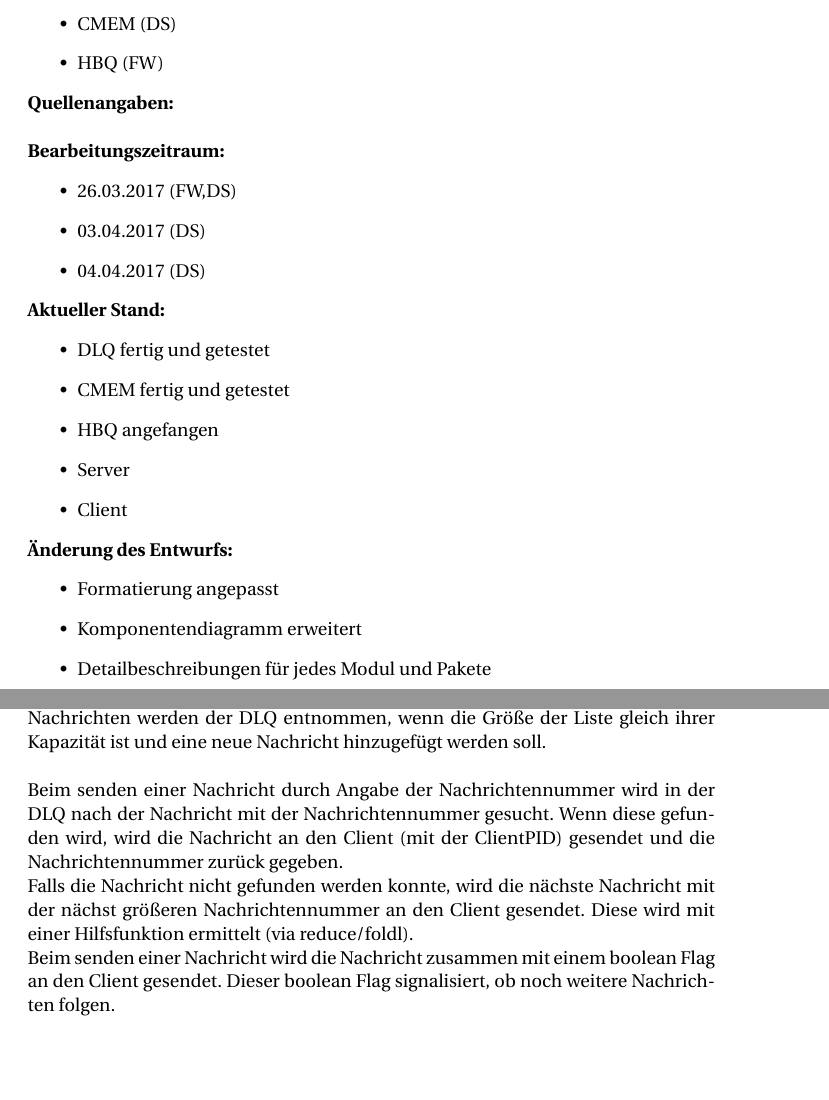
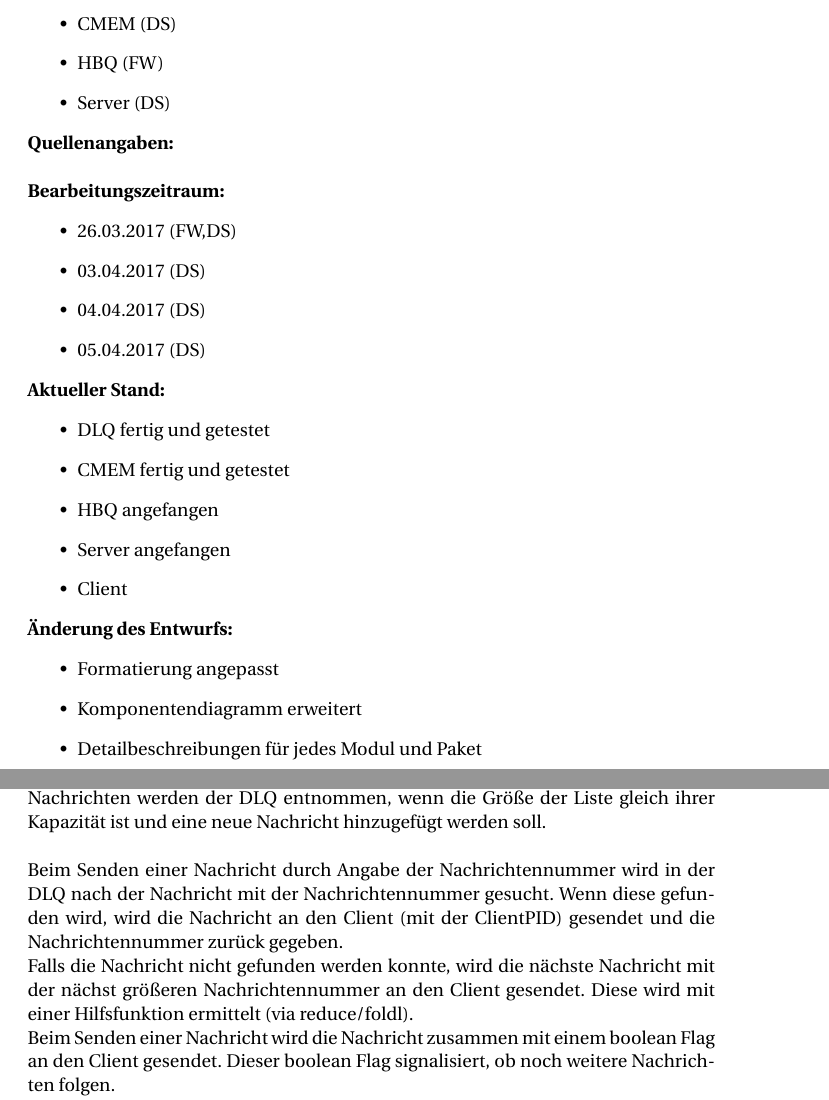
Before and after one commit to meandor/vs2017, a LaTeX problem sheet (exercise1/docs/aufg1_dokumentation.tex): two parts of pages 1 and 11 of 11, joined at a grey line, cut so that both start at the same text, the shorter picture padded with empty space. Compiled offline with pdfLaTeX.

Commit message:
Add server work in progress documentation

```diff
--- a/exercise1/docs/aufg1_dokumentation.tex
+++ b/exercise1/docs/aufg1_dokumentation.tex
@@ -27,6 +27,7 @@
     \item DLQ (DS)
     \item CMEM (DS)
 	\item HBQ (FW)
+	\item Server (DS)
 \end{itemize}
 
 \textbf{Quellenangaben:}\\
@@ -36,6 +37,7 @@
 	\item 26.03.2017 (FW,DS)
 	\item 03.04.2017 (DS)
 	\item 04.04.2017 (DS)
+	\item 05.04.2017 (DS)
 \end{itemize}
 
 \textbf{Aktueller Stand:}
@@ -43,7 +45,7 @@
 	\item DLQ fertig und getestet
 	\item CMEM fertig und getestet
 	\item HBQ angefangen
-	\item Server
+	\item Server angefangen
 	\item Client
 \end{itemize}
 
@@ -51,7 +53,7 @@
 \begin{itemize}
     \item Formatierung angepasst
 	\item Komponentendiagramm erweitert
-	\item Detailbeschreibungen für jedes Modul und Pakete
+	\item Detailbeschreibungen für jedes Modul und Paket
 \end{itemize}
 
 \newpage
@@ -274,11 +276,11 @@ Neue Nachrichten werden am Anfang der Liste angefügt. Das vereinfacht die Nachf
 
 Nachrichten werden der DLQ entnommen, wenn die Größe der Liste gleich ihrer Kapazität ist und eine neue Nachricht hinzugefügt werden soll.\\
 
-Beim senden einer Nachricht durch Angabe der Nachrichtennummer wird in der DLQ nach der Nachricht mit der Nachrichtennummer gesucht. Wenn diese gefunden wird, wird die Nachricht an den Client (mit der ClientPID) gesendet und die Nachrichtennummer zurück gegeben.
+Beim Senden einer Nachricht durch Angabe der Nachrichtennummer wird in der DLQ nach der Nachricht mit der Nachrichtennummer gesucht. Wenn diese gefunden wird, wird die Nachricht an den Client (mit der ClientPID) gesendet und die Nachrichtennummer zurück gegeben.
 
 Falls die Nachricht nicht gefunden werden konnte, wird die nächste Nachricht mit der nächst größeren Nachrichtennummer an den Client gesendet. Diese wird mit einer Hilfsfunktion ermittelt (via reduce/foldl).
 
-Beim senden einer Nachricht wird die Nachricht zusammen mit einem boolean Flag an den Client gesendet. Dieser boolean Flag signalisiert, ob noch weitere Nachrichten folgen.
+Beim Senden einer Nachricht wird die Nachricht zusammen mit einem boolean Flag an den Client gesendet. Dieser boolean Flag signalisiert, ob noch weitere Nachrichten folgen.
 
 Das wird mit einer weiteren Hilfsfunktion \texttt{remainingMessagesExist(MsgNr,DLQ)}) ermittelt.
 
```
Also changed, not shown: exercise1/docs/aufg1_dokumentation.pdf.
